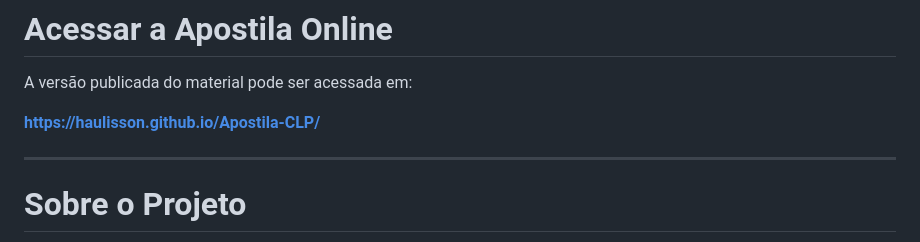
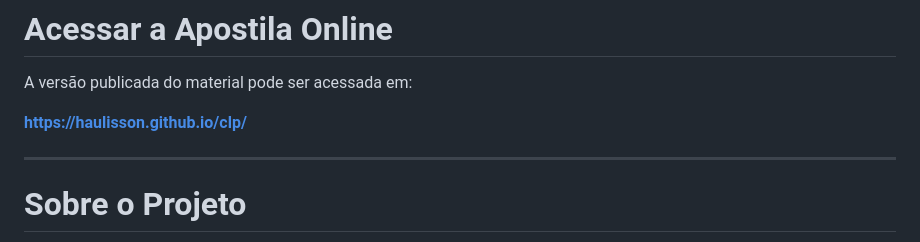
Before and after one commit to haulisson/clp, a Markdown page: README.md, the part around the change. Drawn GitHub-style.

Commit message:
Corrige links do GitHub Pages no README e no Quarto

```diff
--- a/README.md
+++ b/README.md
@@ -17,7 +17,7 @@ navegável** publicada via **GitHub Pages**.
 
 A versão publicada do material pode ser acessada em:
 
-**https://haulisson.github.io/Apostila-CLP/**
+**https://haulisson.github.io/clp/**
 
 ------------------------------------------------------------------------
 
```
